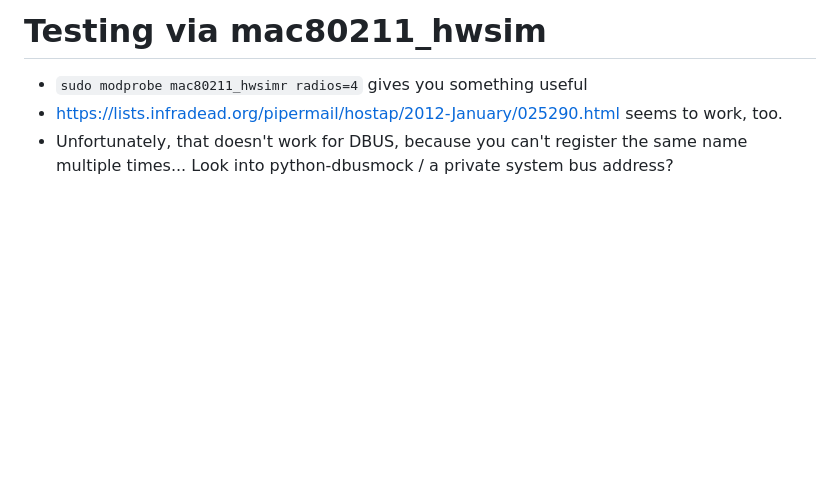
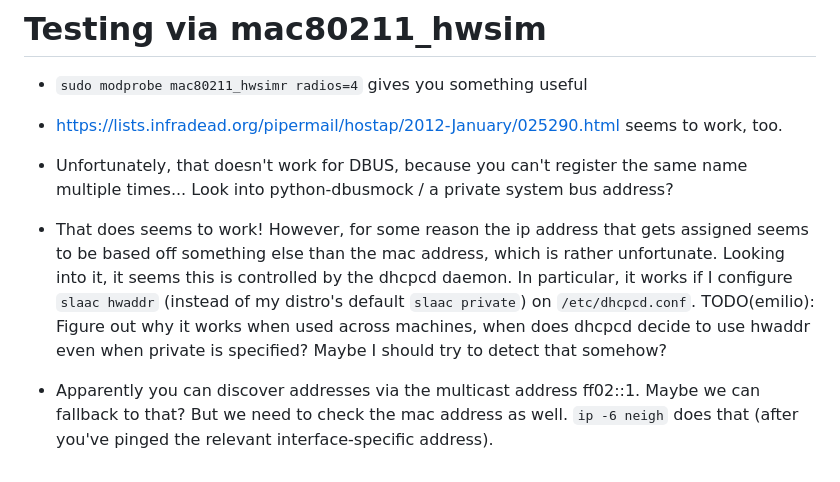
Before and after one commit to emilio/ngn, a Markdown page: README.md, the part around the change. Rendered like a GitHub page; blank space fills up the shorter version.

Commit message:
tests: Got basic tests to work with `slaac hwaddr`
But that seems a bit sketchy to rely on.

```diff
--- a/README.md
+++ b/README.md
@@ -174,5 +174,24 @@ Gotchas:
 # Testing via mac80211_hwsim
 
  * `sudo modprobe mac80211_hwsimr radios=4` gives you something useful
- * https://lists.infradead.org/pipermail/hostap/2012-January/025290.html seems to work, too.
- * Unfortunately, that doesn't work for DBUS, because you can't register the same name multiple times... Look into python-dbusmock / a private system bus address?
+
+ * https://lists.infradead.org/pipermail/hostap/2012-January/025290.html seems
+   to work, too.
+
+ * Unfortunately, that doesn't work for DBUS, because you can't register the
+   same name multiple times... Look into python-dbusmock / a private system bus
+   address?
+
+ * That does seems to work! However, for some reason the ip address that gets
+   assigned seems to be based off something else than the mac address, which is
+   rather unfortunate. Looking into it, it seems this is controlled by the
+   dhcpcd daemon. In particular, it works if I configure `slaac hwaddr`
+   (instead of my distro's default `slaac private`) on `/etc/dhcpcd.conf`.
+   TODO(emilio): Figure out why it works when used across machines, when does
+   dhcpcd decide to use hwaddr even when private is specified? Maybe I should
+   try to detect that somehow?
+
+ * Apparently you can discover addresses via the multicast address ff02::1.
+   Maybe we can fallback to that? But we need to check the mac address as well.
+   `ip -6 neigh` does that (after you've pinged the relevant interface-specific
+   address).
```
